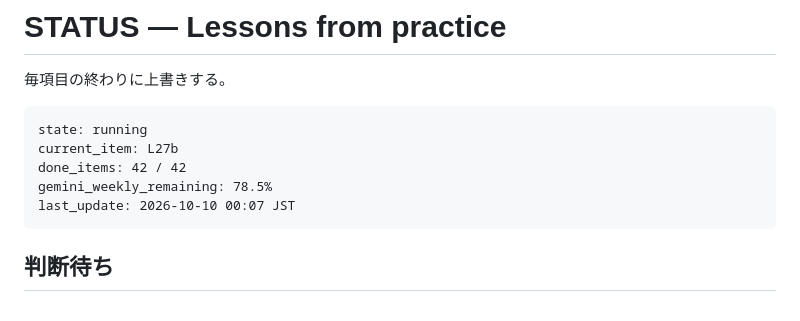
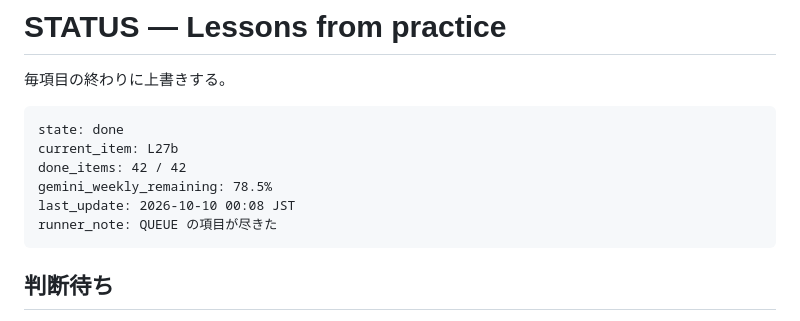
Before and after one commit to nishio/entrypoint, a Markdown page: queue/lessons/STATUS.md, the part around the change. Rendered like a GitHub page.

Commit message:
STATUS: done（QUEUE の項目が尽きた）— runner

````diff
--- a/queue/lessons/STATUS.md
+++ b/queue/lessons/STATUS.md
@@ -3,11 +3,12 @@
 毎項目の終わりに上書きする。
 
 ```
-state: running
+state: done
 current_item: L27b
 done_items: 42 / 42
 gemini_weekly_remaining: 78.5%
-last_update: 2026-10-10 00:07 JST
+last_update: 2026-10-10 00:08 JST
+runner_note: QUEUE の項目が尽きた
 ```
 
 ## 判断待ち
````
